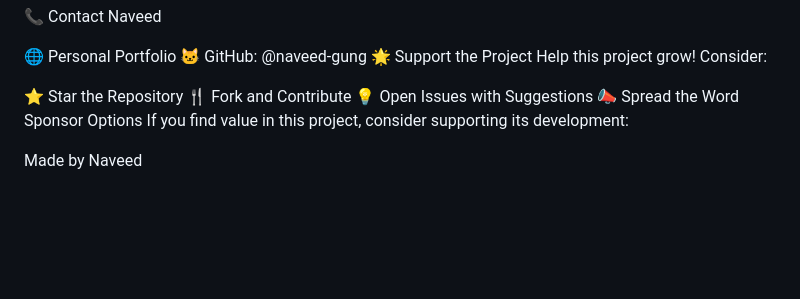
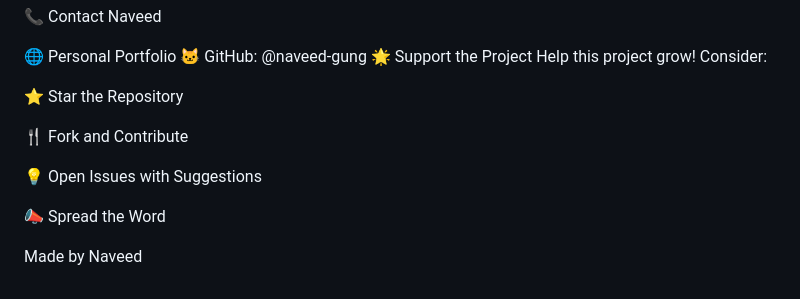
Before and after one commit to naveed-gung/Advanced-Calculator, a Markdown page: README.md, the part around the change. Drawn GitHub-style; blank space fills up the shorter version.

```diff
--- a/README.md
+++ b/README.md
@@ -124,11 +124,13 @@ Naveed
 Help this project grow! Consider:
 
 ⭐ Star the Repository
+
 🍴 Fork and Contribute
+
 💡 Open Issues with Suggestions
+
 📣 Spread the Word
-Sponsor Options
-If you find value in this project, consider supporting its development:
+
 
 
 Made by Naveed
```
